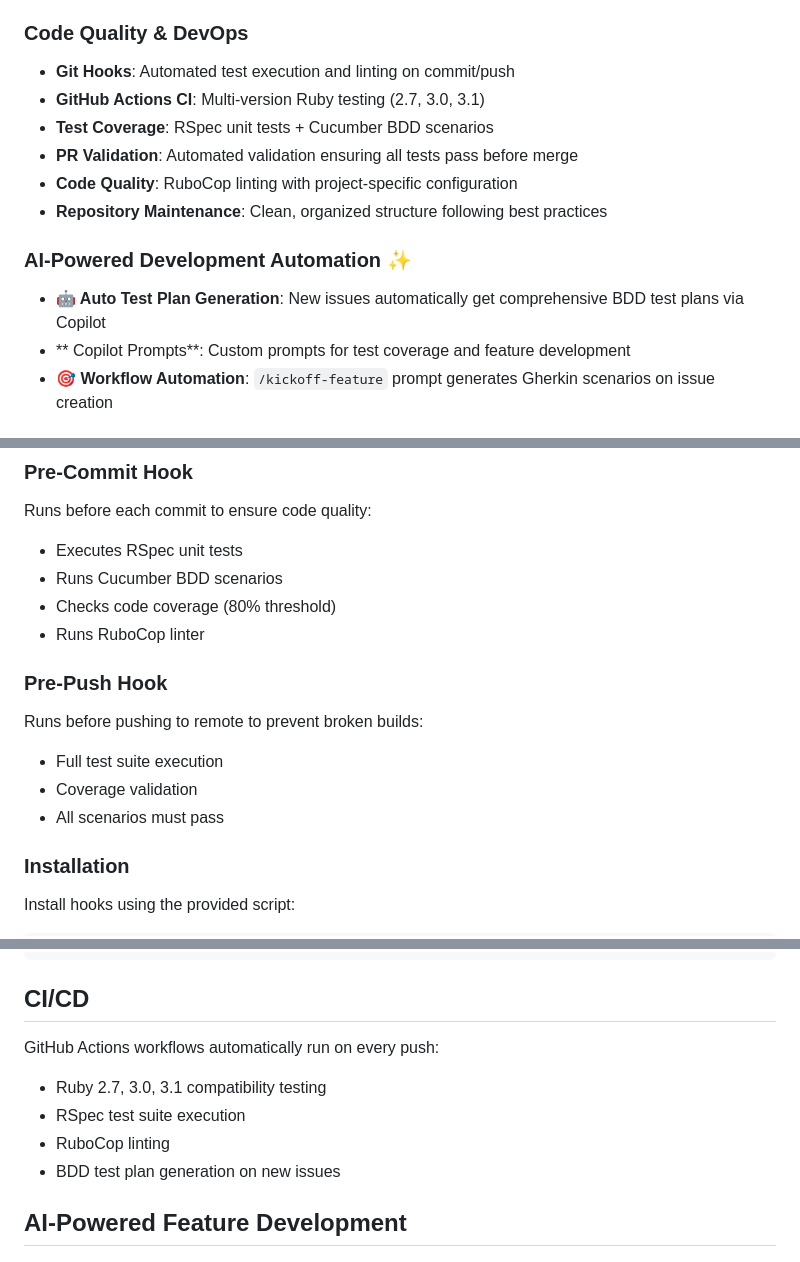
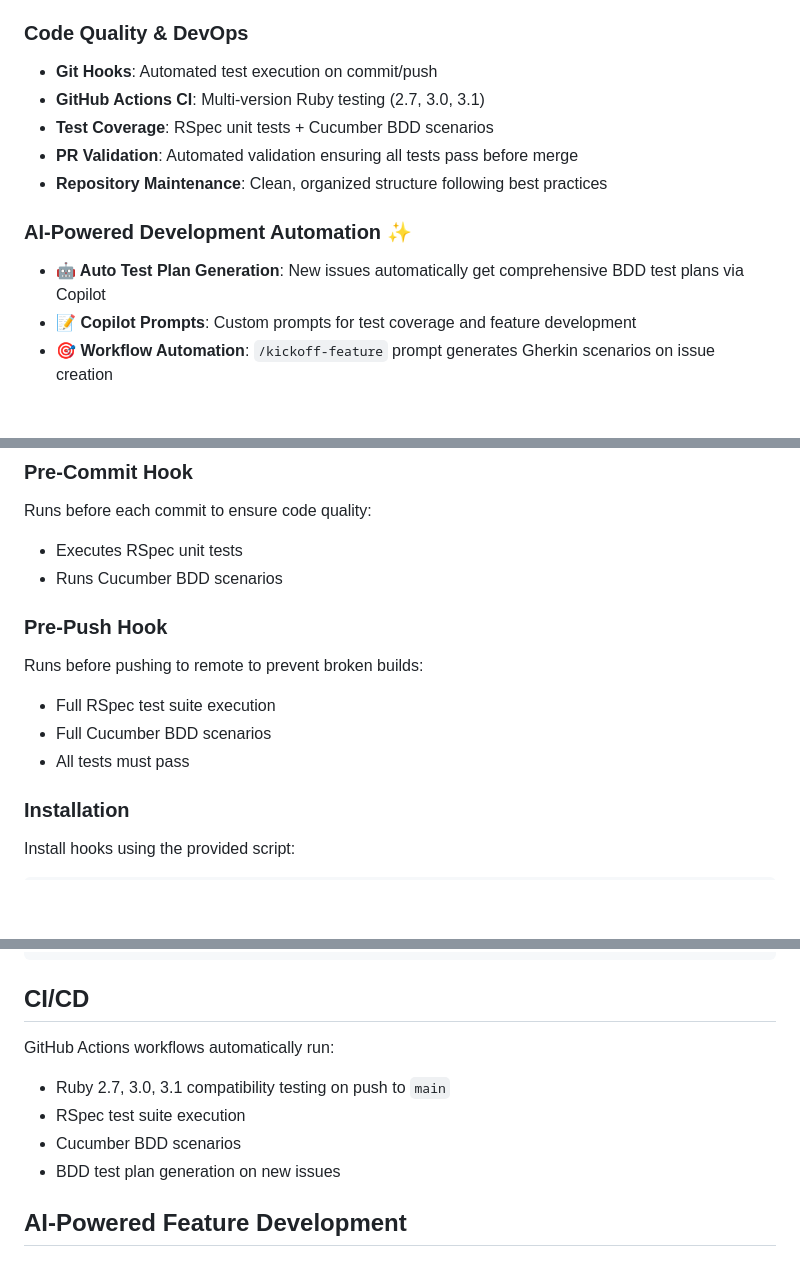
Before and after one commit to nimrod36/cajiva, a Markdown page: README.md, 3 parts joined by grey strips. Rendered like a GitHub page; blank space fills up the shorter version.

Commit message:
Fix README.md mismatches with actual codebase
- Remove RuboCop references (not enforced in hooks or CI)
- Fix broken emoji formatting for Copilot Prompts section
- Add missing data_fetcher.rb to project structure
- Update CI/CD triggers to match actual workflow (main only, not develop)
- Remove coverage threshold claim from pre-commit hook
- Remove linter section since RuboCop is not actively used

```diff
--- a/README.md
+++ b/README.md
@@ -11,16 +11,15 @@ A Ruby-based data analysis application that performs linear regression on temper
 - **API**: RESTful endpoint serving regression data
 
 ### Code Quality & DevOps
-- **Git Hooks**: Automated test execution and linting on commit/push
+- **Git Hooks**: Automated test execution on commit/push
 - **GitHub Actions CI**: Multi-version Ruby testing (2.7, 3.0, 3.1)
 - **Test Coverage**: RSpec unit tests + Cucumber BDD scenarios
 - **PR Validation**: Automated validation ensuring all tests pass before merge
-- **Code Quality**: RuboCop linting with project-specific configuration
 - **Repository Maintenance**: Clean, organized structure following best practices
 
 ### AI-Powered Development Automation ✨
 - **🤖 Auto Test Plan Generation**: New issues automatically get comprehensive BDD test plans via Copilot
-- ** Copilot Prompts**: Custom prompts for test coverage and feature development
+- **📝 Copilot Prompts**: Custom prompts for test coverage and feature development
 - **🎯 Workflow Automation**: `/kickoff-feature` prompt generates Gherkin scenarios on issue creation
 
 ## Setup
@@ -173,14 +167,12 @@ The project includes automated quality checks via Git hooks:
 Runs before each commit to ensure code quality:
 - Executes RSpec unit tests
 - Runs Cucumber BDD scenarios
-- Checks code coverage (80% threshold)
-- Runs RuboCop linter
 
 ### Pre-Push Hook
 Runs before pushing to remote to prevent broken builds:
-- Full test suite execution
-- Coverage validation
-- All scenarios must pass
+- Full RSpec test suite execution
+- Full Cucumber BDD scenarios
+- All tests must pass
 
 ### Installation
 
@@ -198,10 +190,10 @@ SKIP_HOOKS=1 git commit -m "message"
 
 ## CI/CD
 
-GitHub Actions workflows automatically run on every push:
-- Ruby 2.7, 3.0, 3.1 compatibility testing
+GitHub Actions workflows automatically run:
+- Ruby 2.7, 3.0, 3.1 compatibility testing on push to `main`
 - RSpec test suite execution
-- RuboCop linting
+- Cucumber BDD scenarios
 - BDD test plan generation on new issues
 
 ## AI-Powered Feature Development
```
Also changed, not shown: other parts of README.md (+3 -8 lines).
